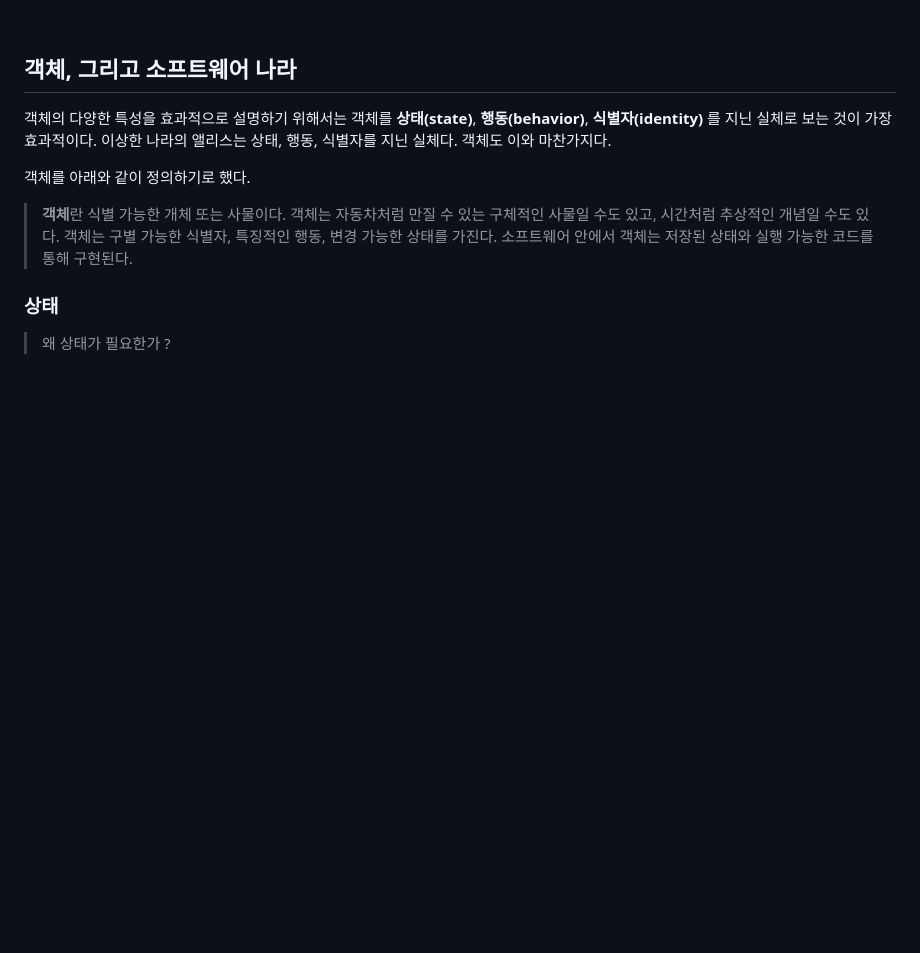
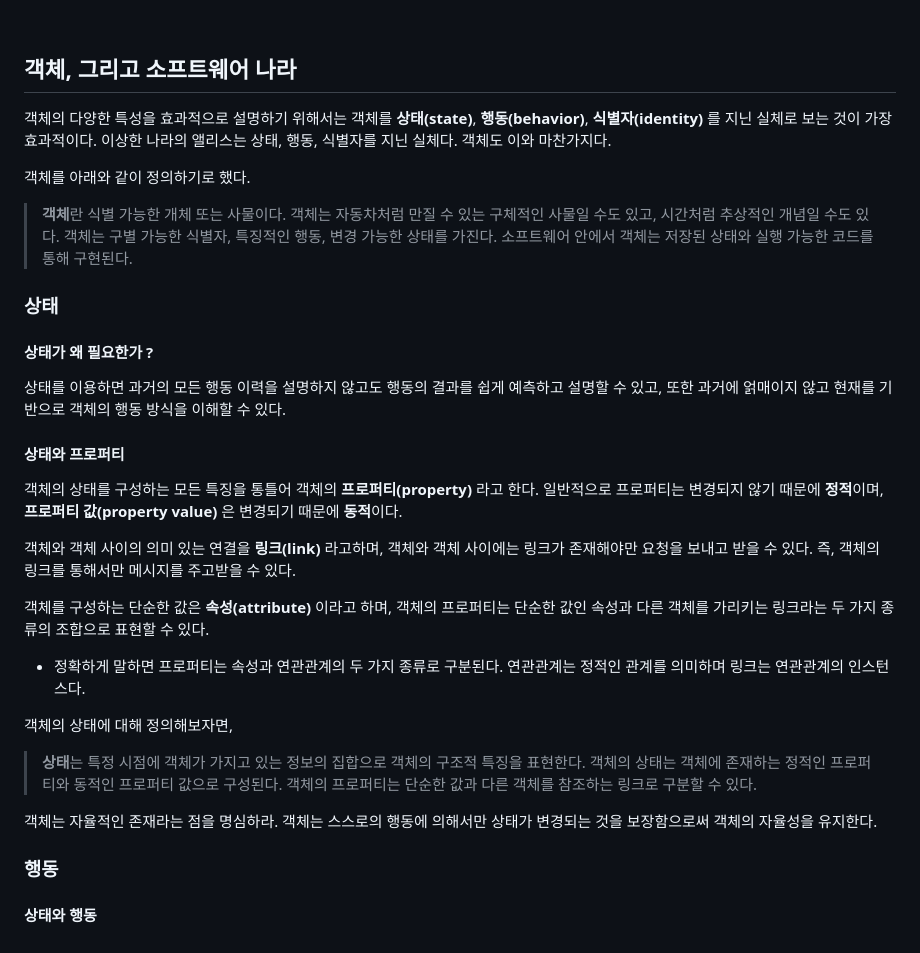
Before and after one commit to KIMTAEKJUN/study, a Markdown page: oop/객체지향의 사실과 오해/ch02 - 이상한 나라의 객체.md, the part around the change. GitHub-like rendering; blank space fills up the shorter version.

Commit message:
add: 운동 다녀와서 다시 하기!

```diff
--- a/oop/객체지향의 사실과 오해/ch02 - 이상한 나라의 객체.md
+++ b/oop/객체지향의 사실과 오해/ch02 - 이상한 나라의 객체.md
@@ -56,4 +56,25 @@
 > 소프트웨어 안에서 객체는 저장된 상태와 실행 가능한 코드를 통해 구현된다.
 
 ### 상태
-> 왜 상태가 필요한가 ?
+#### 상태가 왜 필요한가 ?
+상태를 이용하면 과거의 모든 행동 이력을 설명하지 않고도 행동의 결과를 쉽게 예측하고 설명할 수 있고,
+또한 과거에 얽매이지 않고 현재를 기반으로 객체의 행동 방식을 이해할 수 있다.
+
+#### 상태와 프로퍼티
+객체의 상태를 구성하는 모든 특징을 통틀어 객체의 **프로퍼티(property)** 라고 한다.
+일반적으로 프로퍼티는 변경되지 않기 때문에 **정적**이며, **프로퍼티 값(property value)** 은 변경되기 때문에 **동적**이다.
+
+객체와 객체 사이의 의미 있는 연결을 **링크(link)** 라고하며, 객체와 객체 사이에는 링크가 존재해야만 요청을 보내고 받을 수 있다.
+즉, 객체의 링크를 통해서만 메시지를 주고받을 수 있다.
+
+객체를 구성하는 단순한 값은 **속성(attribute)** 이라고 하며, 객체의 프로퍼티는 단순한 값인 속성과 다른 객체를 가리키는 링크라는 두 가지 종류의 조합으로 표현할 수 있다.
+- 정확하게 말하면 프로퍼티는 속성과 연관관계의 두 가지 종류로 구분된다. 연관관계는 정적인 관계를 의미하며 링크는 연관관계의 인스턴스다.
+
+객체의 상태에 대해 정의해보자면,
+> **상태**는 특정 시점에 객체가 가지고 있는 정보의 집합으로 객체의 구조적 특징을 표현한다.
+> 객체의 상태는 객체에 존재하는 정적인 프로퍼티와 동적인 프로퍼티 값으로 구성된다. 객체의 프로퍼티는 단순한 값과 다른 객체를 참조하는 링크로 구분할 수 있다.
+
+객체는 자율적인 존재라는 점을 명심하라. 객체는 스스로의 행동에 의해서만 상태가 변경되는 것을 보장함으로써 객체의 자율성을 유지한다.
+
+### 행동
+#### 상태와 행동
```
